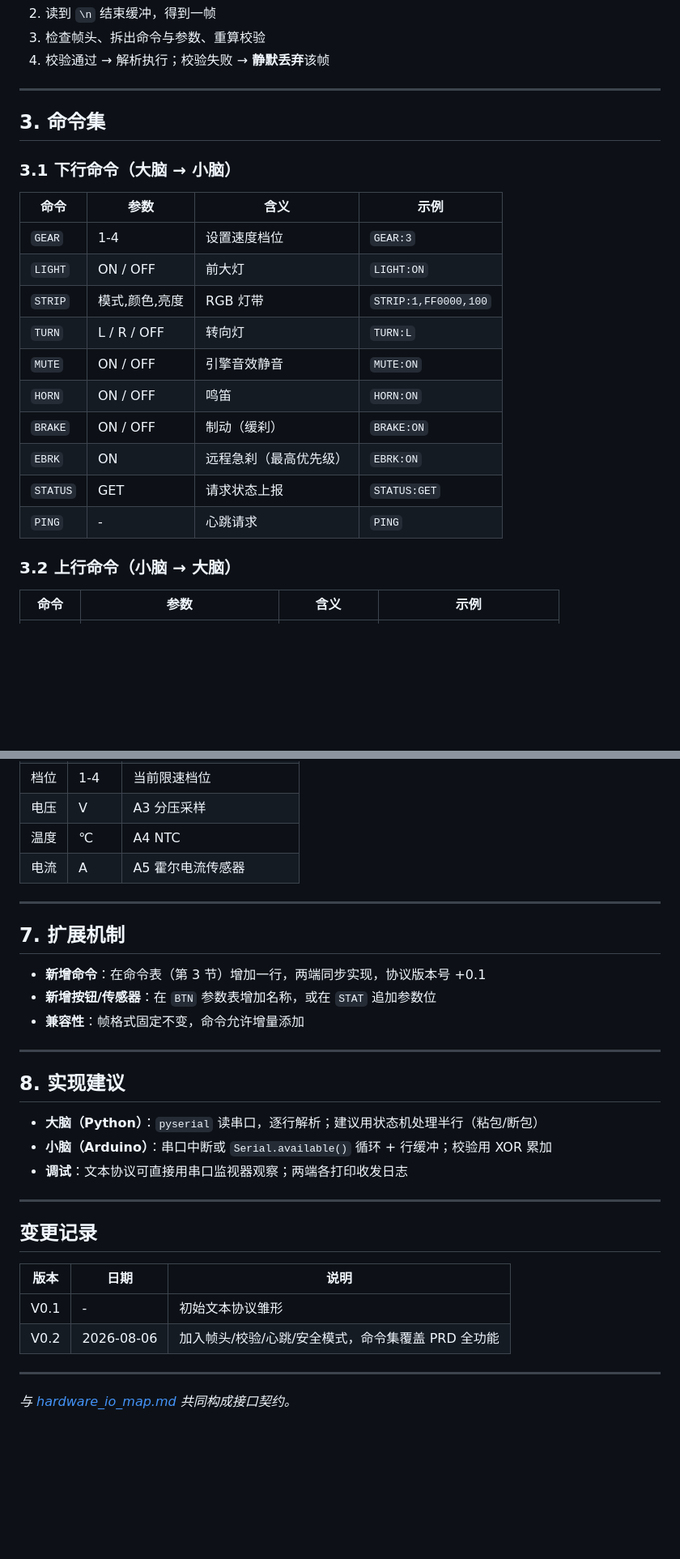
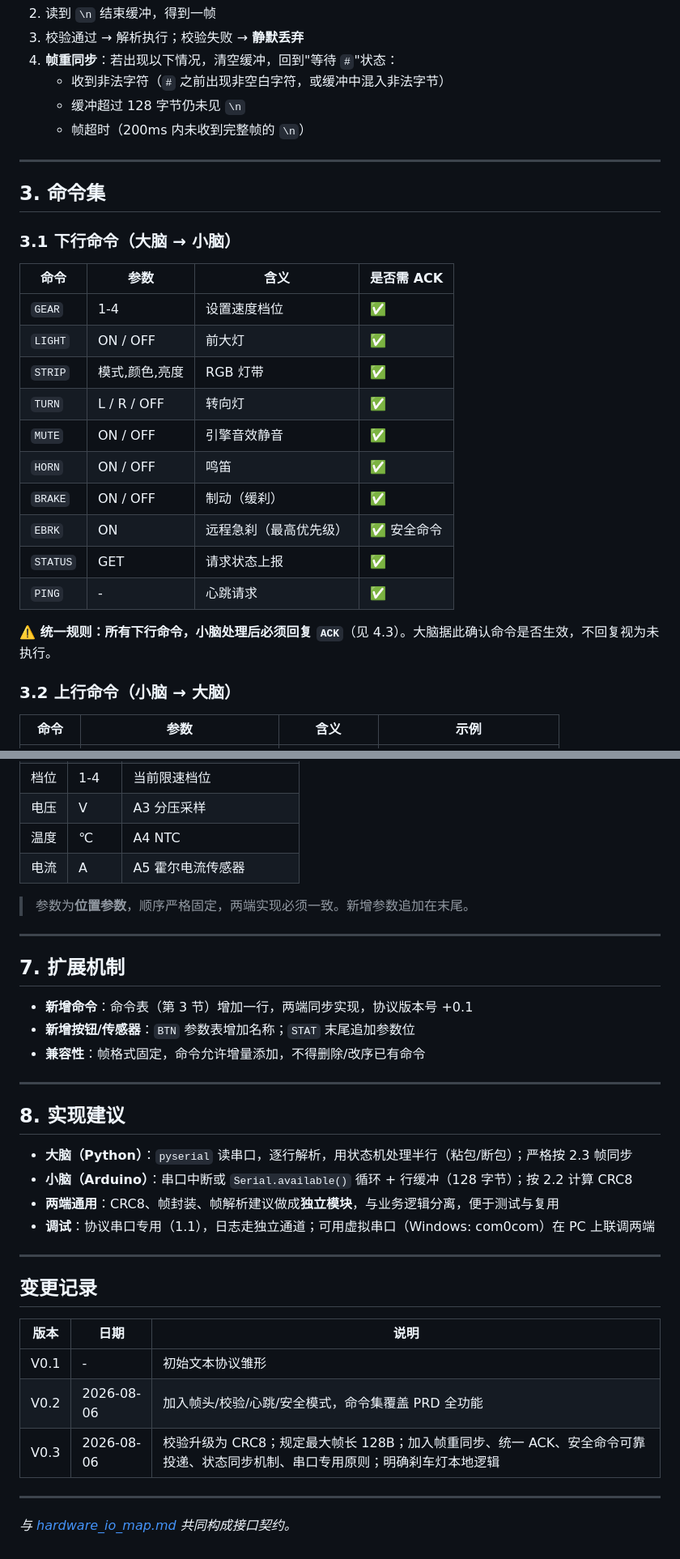
Before and after one commit to RevolutionLA/OpenKidCar, a Markdown page: docs/communication_protocol.md, 2 parts joined by grey strips. Shown at 81% size. Drawn GitHub-style; blank space fills up the shorter version.

```diff
--- a/docs/communication_protocol.md
+++ b/docs/communication_protocol.md
@@ -59,6 +91,9 @@ XOR   ^    ^    ^    ^    ^    ^    ^    ^
 2. 读到 `\n` 结束缓冲，得到一帧
-3. 检查帧头、拆出命令与参数、重算校验
-4. 校验通过 → 解析执行；校验失败 → **静默丢弃**该帧
+3. 校验通过 → 解析执行；校验失败 → **静默丢弃**
+4. **帧重同步**：若出现以下情况，清空缓冲，回到"等待 `#`"状态：
+   - 收到非法字符（`#` 之前出现非空白字符，或缓冲中混入非法字节）
+   - 缓冲超过 128 字节仍未见 `\n`
+   - 帧超时（200ms 内未收到完整帧的 `\n`）
 
 ---
 
@@ -66,18 +101,20 @@ XOR   ^    ^    ^    ^    ^    ^    ^    ^
 
 ### 3.1 下行命令（大脑 → 小脑）
 
-| 命令 | 参数 | 含义 | 示例 |
+| 命令 | 参数 | 含义 | 是否需 ACK |
 |---|---|---|---|
-| `GEAR` | 1-4 | 设置速度档位 | `GEAR:3` |
-| `LIGHT` | ON / OFF | 前大灯 | `LIGHT:ON` |
-| `STRIP` | 模式,颜色,亮度 | RGB 灯带 | `STRIP:1,FF0000,100` |
-| `TURN` | L / R / OFF | 转向灯 | `TURN:L` |
-| `MUTE` | ON / OFF | 引擎音效静音 | `MUTE:ON` |
-| `HORN` | ON / OFF | 鸣笛 | `HORN:ON` |
-| `BRAKE` | ON / OFF | 制动（缓刹） | `BRAKE:ON` |
-| `EBRK` | ON | 远程急刹（最高优先级） | `EBRK:ON` |
-| `STATUS` | GET | 请求状态上报 | `STATUS:GET` |
-| `PING` | - | 心跳请求 | `PING` |
+| `GEAR` | 1-4 | 设置速度档位 | ✅ |
+| `LIGHT` | ON / OFF | 前大灯 | ✅ |
+| `STRIP` | 模式,颜色,亮度 | RGB 灯带 | ✅ |
+| `TURN` | L / R / OFF | 转向灯 | ✅ |
+| `MUTE` | ON / OFF | 引擎音效静音 | ✅ |
+| `HORN` | ON / OFF | 鸣笛 | ✅ |
+| `BRAKE` | ON / OFF | 制动（缓刹） | ✅ |
+| `EBRK` | ON | 远程急刹（最高优先级） | ✅ 安全命令 |
+| `STATUS` | GET | 请求状态上报 | ✅ |
+| `PING` | - | 心跳请求 | ✅ |
+
+**⚠️ 统一规则：所有下行命令，小脑处理后必须回复 `ACK`**（见 4.3）。大脑据此确认命令是否生效，不回复视为未执行。
 
 ### 3.2 上行命令（小脑 → 大脑）
 
@@ -180,21 +252,24 @@ STAT:速度,油门,档位,电压,温度,电流
 | 温度 | ℃ | A4 NTC |
 | 电流 | A | A5 霍尔电流传感器 |
 
+> 参数为**位置参数**，顺序严格固定，两端实现必须一致。新增参数追加在末尾。
+
 ---
 
 ## 7. 扩展机制
 
-- **新增命令**：在命令表（第 3 节）增加一行，两端同步实现，协议版本号 +0.1
-- **新增按钮/传感器**：在 `BTN` 参数表增加名称，或在 `STAT` 追加参数位
-- **兼容性**：帧格式固定不变，命令允许增量添加
+- **新增命令**：命令表（第 3 节）增加一行，两端同步实现，协议版本号 +0.1
+- **新增按钮/传感器**：`BTN` 参数表增加名称；`STAT` 末尾追加参数位
+- **兼容性**：帧格式固定，命令允许增量添加，不得删除/改序已有命令
 
 ---
 
 ## 8. 实现建议
 
-- **大脑（Python）**：`pyserial` 读串口，逐行解析；建议用状态机处理半行（粘包/断包）
-- **小脑（Arduino）**：串口中断或 `Serial.available()` 循环 + 行缓冲；校验用 XOR 累加
-- **调试**：文本协议可直接用串口监视器观察；两端各打印收发日志
+- **大脑（Python）**：`pyserial` 读串口，逐行解析，用状态机处理半行（粘包/断包）；严格按 2.3 帧同步
+- **小脑（Arduino）**：串口中断或 `Serial.available()` 循环 + 行缓冲（128 字节）；按 2.2 计算 CRC8
+- **两端通用**：CRC8、帧封装、帧解析建议做成**独立模块**，与业务逻辑分离，便于测试与复用
+- **调试**：协议串口专用（1.1），日志走独立通道；可用虚拟串口（Windows: com0com）在 PC 上联调两端
 
 ---
 
@@ -204,6 +279,7 @@ STAT:速度,油门,档位,电压,温度,电流
 |---|---|---|
 | V0.1 | - | 初始文本协议雏形 |
 | V0.2 | 2026-08-06 | 加入帧头/校验/心跳/安全模式，命令集覆盖 PRD 全功能 |
+| V0.3 | 2026-08-06 | 校验升级为 CRC8；规定最大帧长 128B；加入帧重同步、统一 ACK、安全命令可靠投递、状态同步机制、串口专用原则；明确刹车灯本地逻辑 |
 
 ---
 
```
Also changed, not shown: other parts of docs/communication_protocol.md (+98 -31 lines).
